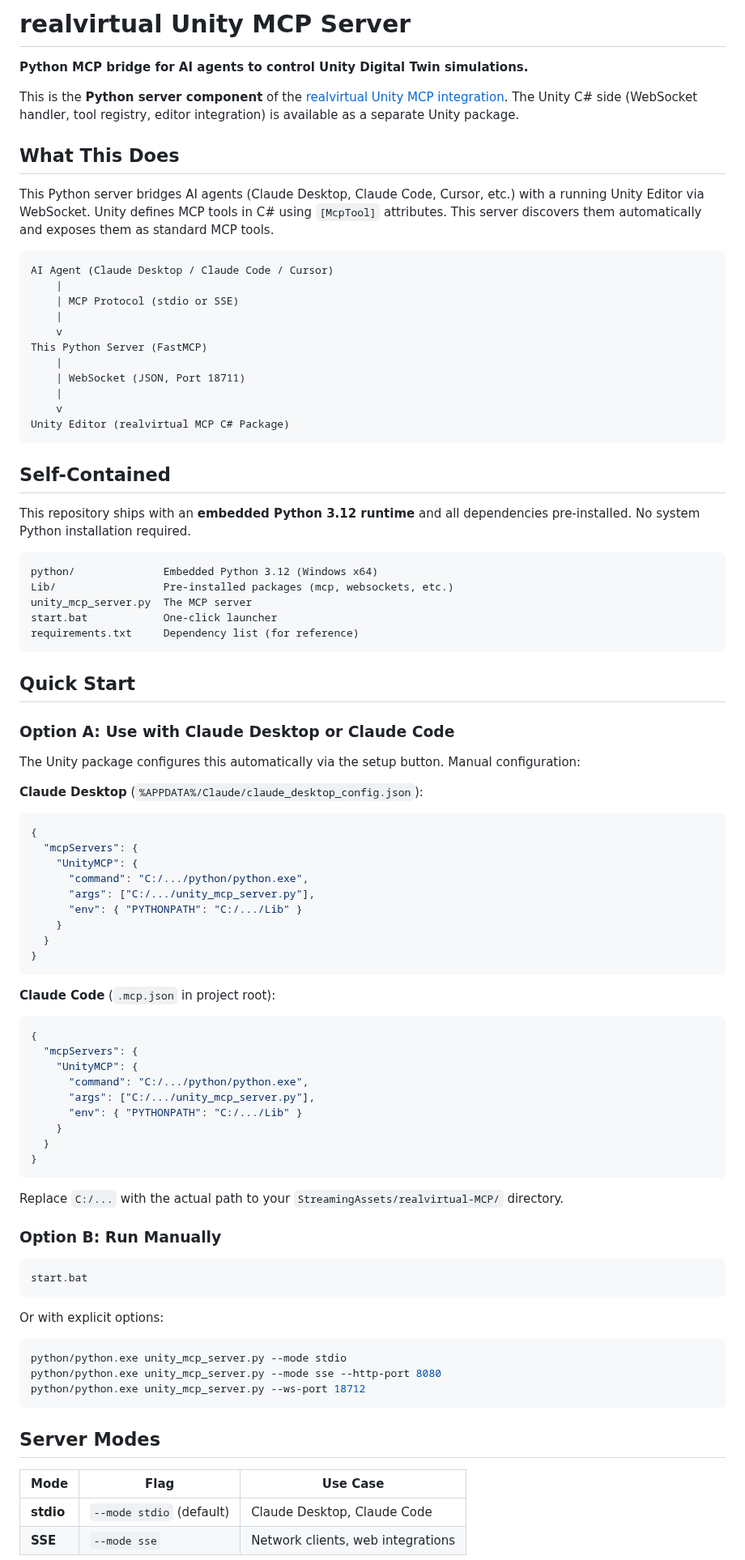
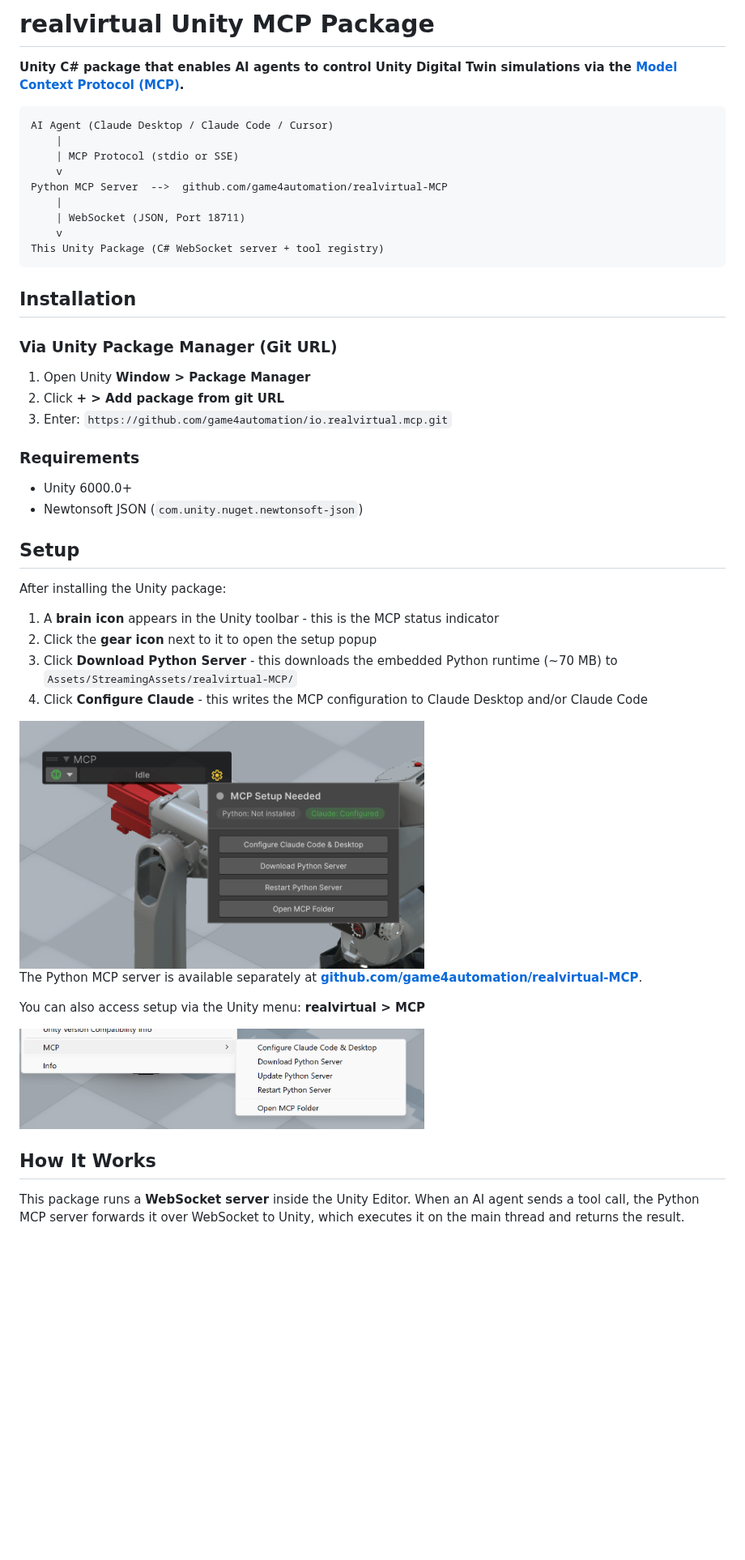
Before and after one commit to game4automation/io.realvirtual.mcp, a Markdown page: README.md, the part around one of its changes. Shown at 81% size. Rendered like a GitHub page; pictures changed too: docs/mcp-menu.png (added), docs/mcp-setup.png (added); blank space fills up the shorter version.

````diff
--- a/README.md
+++ b/README.md
@@ -1,90 +1,50 @@
-# realvirtual Unity MCP Server
+# realvirtual Unity MCP Package
 
-**Python MCP bridge for AI agents to control Unity Digital Twin simulations.**
-
-This is the **Python server component** of the [realvirtual Unity MCP integration](https://assetstore.unity.com/packages/slug/311006). The Unity C# side (WebSocket handler, tool registry, editor integration) is available as a separate Unity package.
-
-## What This Does
-
-This Python server bridges AI agents (Claude Desktop, Claude Code, Cursor, etc.) with a running Unity Editor via WebSocket. Unity defines MCP tools in C# using `[McpTool]` attributes. This server discovers them automatically and exposes them as standard MCP tools.
+**Unity C# package that enables AI agents to control Unity Digital Twin simulations via the [Model Context Protocol (MCP)](https://modelcontextprotocol.io).**
 
 ```
 AI Agent (Claude Desktop / Claude Code / Cursor)
     |
     | MCP Protocol (stdio or SSE)
-    |
     v
-This Python Server (FastMCP)
+Python MCP Server  -->  github.com/game4automation/realvirtual-MCP
     |
     | WebSocket (JSON, Port 18711)
-    |
     v
-Unity Editor (realvirtual MCP C# Package)
+This Unity Package (C# WebSocket server + tool registry)
 ```
 
-## Self-Contained
+## Installation
 
-This repository ships with an **embedded Python 3.12 runtime** and all dependencies pre-installed. No system Python installation required.
+### Via Unity Package Manager (Git URL)
 
-```
-python/              Embedded Python 3.12 (Windows x64)
-Lib/                 Pre-installed packages (mcp, websockets, etc.)
-unity_mcp_server.py  The MCP server
-start.bat            One-click launcher
-requirements.txt     Dependency list (for reference)
-```
+1. Open Unity **Window > Package Manager**
+2. Click **+ > Add package from git URL**
+3. Enter: `https://github.com/game4automation/io.realvirtual.mcp.git`
 
-## Quick Start
+### Requirements
 
-### Option A: Use with Claude Desktop or Claude Code
+- Unity 6000.0+
+- Newtonsoft JSON (`com.unity.nuget.newtonsoft-json`)
 
-The Unity package configures this automatically via the setup button. Manual configuration:
+## Setup
 
-**Claude Desktop** (`%APPDATA%/Claude/claude_desktop_config.json`):
-```json
-{
-  "mcpServers": {
-    "UnityMCP": {
-      "command": "C:/.../python/python.exe",
-      "args": ["C:/.../unity_mcp_server.py"],
-      "env": { "PYTHONPATH": "C:/.../Lib" }
-    }
-  }
-}
-```
+After installing the Unity package:
 
-**Claude Code** (`.mcp.json` in project root):
-```json
-{
-  "mcpServers": {
-    "UnityMCP": {
-      "command": "C:/.../python/python.exe",
-      "args": ["C:/.../unity_mcp_server.py"],
-      "env": { "PYTHONPATH": "C:/.../Lib" }
-    }
-  }
-}
-```
+1. A **brain icon** appears in the Unity toolbar - this is the MCP status indicator
+2. Click the **gear icon** next to it to open the setup popup
+3. Click **Download Python Server** - this downloads the embedded Python runtime (~70 MB) to `Assets/StreamingAssets/realvirtual-MCP/`
+4. Click **Configure Claude** - this writes the MCP configuration to Claude Desktop and/or Claude Code
 
-Replace `C:/...` with the actual path to your `StreamingAssets/realvirtual-MCP/` directory.
+<img src="docs/mcp-setup.png" alt="MCP Setup Popup" width="500">
 
-### Option B: Run Manually
+The Python MCP server is available separately at **[github.com/game4automation/realvirtual-MCP](https://github.com/game4automation/realvirtual-MCP)**.
 
-```batch
-start.bat
-```
+You can also access setup via the Unity menu: **realvirtual > MCP**
 
-Or with explicit options:
-```bash
-python/python.exe unity_mcp_server.py --mode stdio
-python/python.exe unity_mcp_server.py --mode sse --http-port 8080
-python/python.exe unity_mcp_server.py --ws-port 18712
-```
+<img src="docs/mcp-menu.png" alt="MCP Menu" width="500">
 
-## Server Modes
+## How It Works
 
-| Mode | Flag | Use Case |
-|------|------|----------|
-| **stdio** | `--mode stdio` (default) | Claude Desktop, Claude Code |
-| **SSE** | `--mode sse` | Network clients, web integrations |
+This package runs a **WebSocket server** inside the Unity Editor. When an AI agent sends a tool call, the Python MCP server forwards it over WebSocket to Unity, which executes it on the main thread and returns the result.
 
````
Also changed, not shown: other parts of README.md (+66 -91 lines), docs/mcp-tools.png (added).
